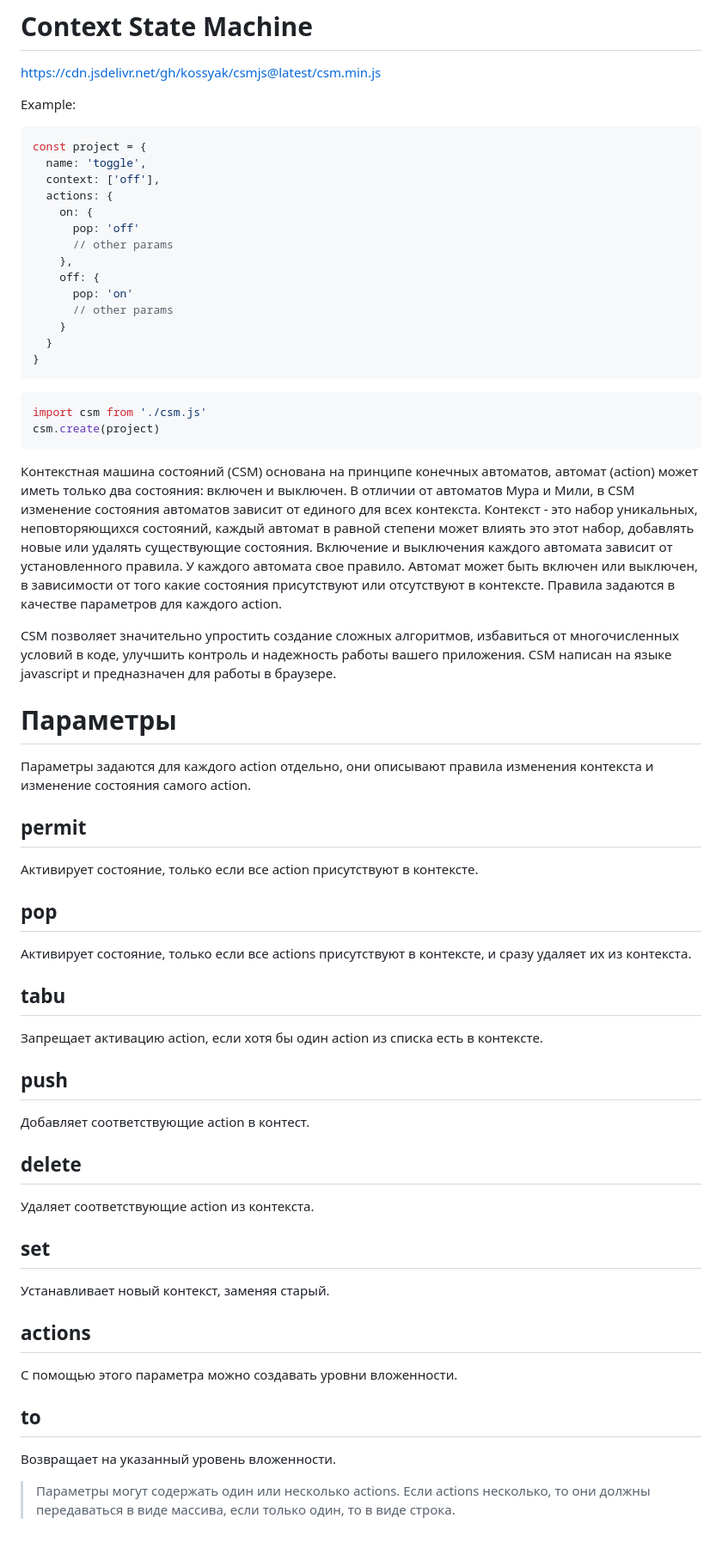
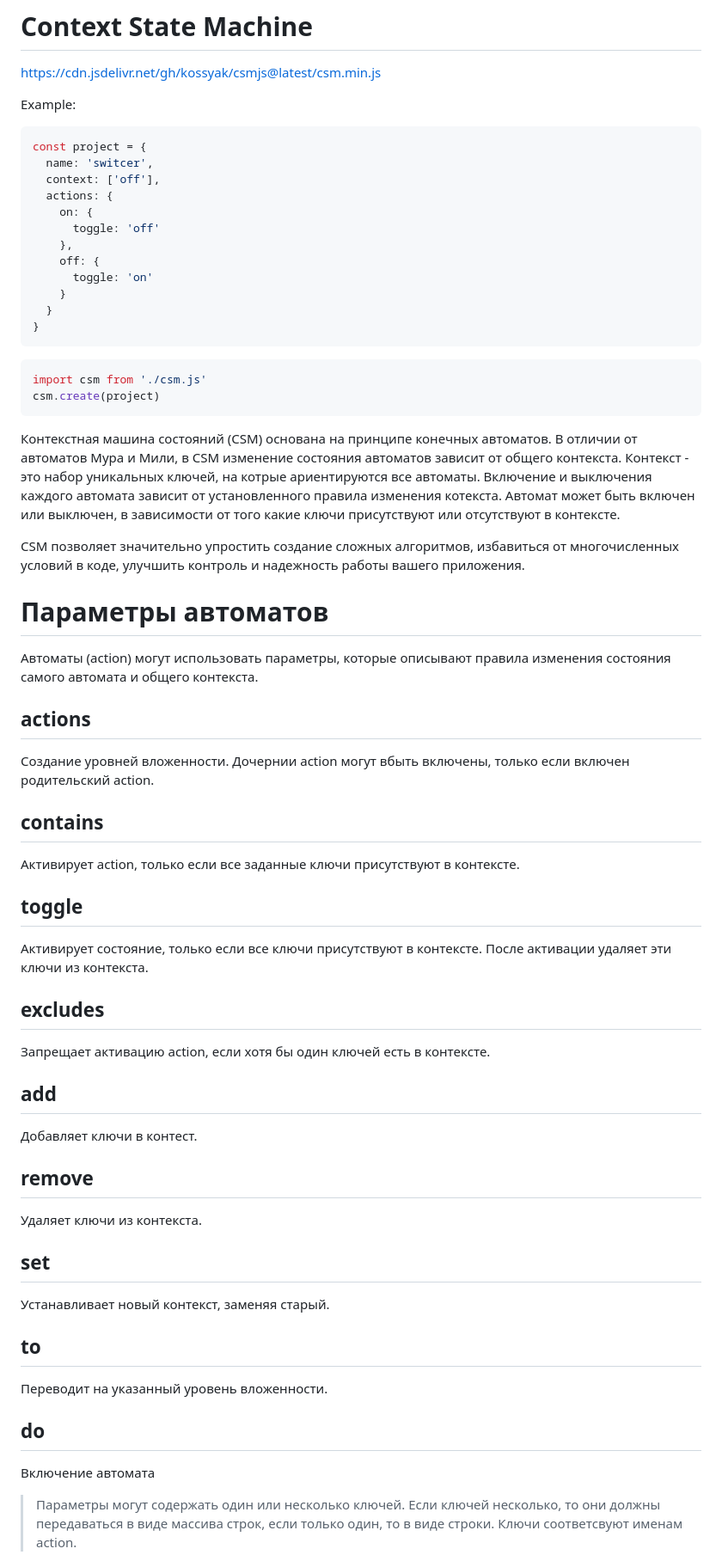
Before and after one commit to kossyak/csmjs, a Markdown page: README.md, the part around the change printed below. Shown: that part at 86% size. Drawn GitHub-style; blank space fills up the shorter version.

````diff
--- a/README.md
+++ b/README.md
@@ -8,16 +8,14 @@ https://cdn.jsdelivr.net/gh/kossyak/csmjs@latest/csm.min.js
 Example:
 ```js
 const project = {
-  name: 'toggle',
+  name: 'switcer',
   context: ['off'],
   actions: {
     on: {
-      pop: 'off'
-      // other params
+      toggle: 'off'
     },
     off: {
-      pop: 'on'
-      // other params
+      toggle: 'on'
     }
   }
 }
@@ -27,36 +25,39 @@ const project = {
 import csm from './csm.js'
 csm.create(project)
 ```
-Контекстная машина состояний (CSM) основана на принципе конечных автоматов, автомат (action) может иметь только два состояния: включен и выключен. В отличии от автоматов Мура и Мили, в CSM изменение состояния автоматов зависит от единого для всех контекста. Контекст - это набор уникальных, неповторяющихся состояний, каждый автомат в равной степени может влиять это этот набор, добавлять новые или удалять существующие состояния. Включение и выключения каждого автомата зависит от установленного правила. У каждого автомата свое правило. Автомат может быть включен или выключен, в зависимости от того какие состояния присутствуют или отсутствуют в контексте. Правила задаются в качестве параметров для каждого action.
+Контекстная машина состояний (CSM) основана на принципе конечных автоматов. В отличии от автоматов Мура и Мили, в CSM изменение состояния автоматов зависит от общего контекста. Контекст - это набор уникальных ключей, на котрые ариентируются все автоматы. Включение и выключения каждого автомата зависит от установленного правила изменения котекста. Автомат может быть включен или выключен, в зависимости от того какие ключи присутствуют или отсутствуют в контексте.
 
-CSM позволяет значительно упростить создание сложных алгоритмов, избавиться от многочисленных условий в коде, улучшить контроль и надежность работы вашего приложения. CSM написан на языке javascript и предназначен для работы в браузере.
+CSM позволяет значительно упростить создание сложных алгоритмов, избавиться от многочисленных условий в коде, улучшить контроль и надежность работы вашего приложения.
 
-# Параметры
-Параметры задаются для каждого action отдельно, они описывают правила изменения контекста и изменение состояния самого action.
+# Параметры автоматов
+Автоматы (action) могут использовать параметры, которые описывают правила изменения состояния самого автомата и общего контекста.
 
-## permit
-Активирует состояние, только если все action присутствуют в контексте.
+## actions
+Создание уровней вложенности. Дочернии action могут вбыть включены, только если включен родительский action.
 
-## pop
-Активирует состояние, только если все actions присутствуют в контексте, и сразу удаляет их из контекста.
+## contains
+Активирует action, только если все заданные ключи присутствуют в контексте.
 
-## tabu
-Запрещает активацию action, если хотя бы один action из списка есть в контексте.
+## toggle
+Активирует состояние, только если все ключи присутствуют в контексте. После активации удаляет эти ключи из контекста.
 
-## push
-Добавляет соответствующие action в контест.
+## excludes
+Запрещает активацию action, если хотя бы один ключей есть в контексте.
 
-## delete
-Удаляет соответствующие action из контекста.
+## add
+Добавляет ключи в контест.
+
+## remove
+Удаляет ключи из контекста.
 
 ## set
 Устанавливает новый контекст, заменяя старый.
 
-## actions
-С помощью этого параметра можно создавать уровни вложенности.
+## to
+Переводит на указанный уровень вложенности.
 
-## to
-Возвращает на указанный уровень вложенности.
+## do
+Включение автомата
 
-> Параметры могут содержать один или несколько actions. Если actions несколько, то они должны передаваться в виде массива, если только один, то в виде строка.
+> Параметры могут содержать один или несколько ключей. Если ключей несколько, то они должны передаваться в виде массива строк, если только один, то в виде строки. Ключи соответсвуют именам action.
 
````
Also changed, not shown: other parts of README.md (+3 -12 lines).
